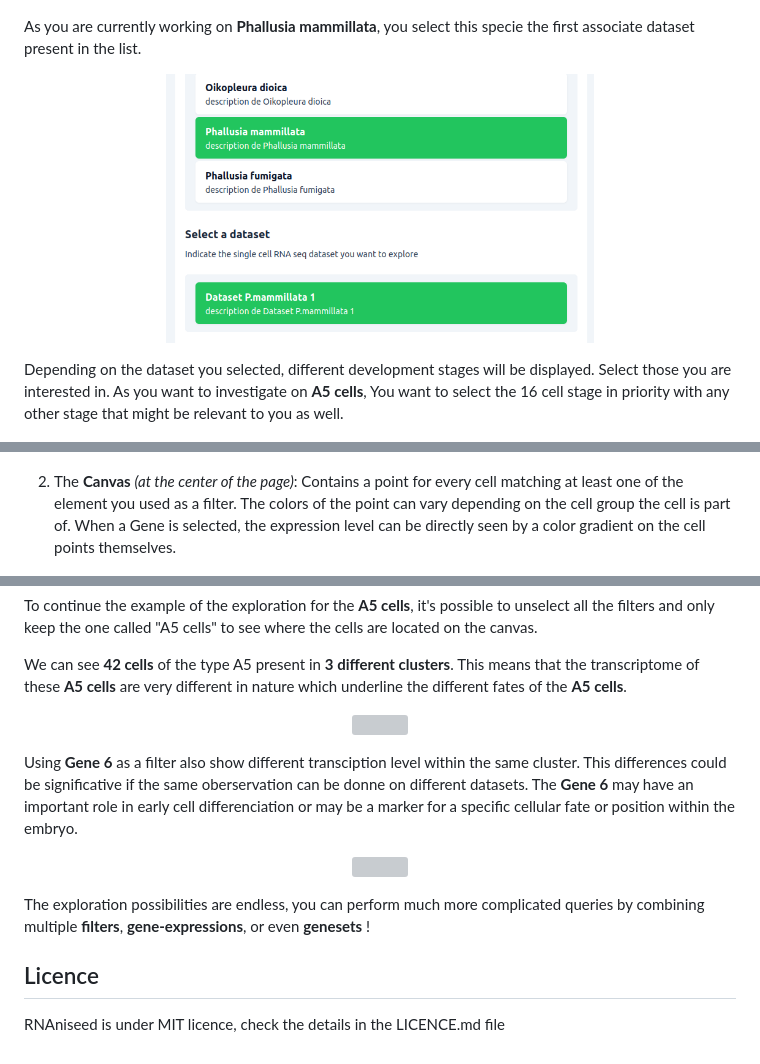
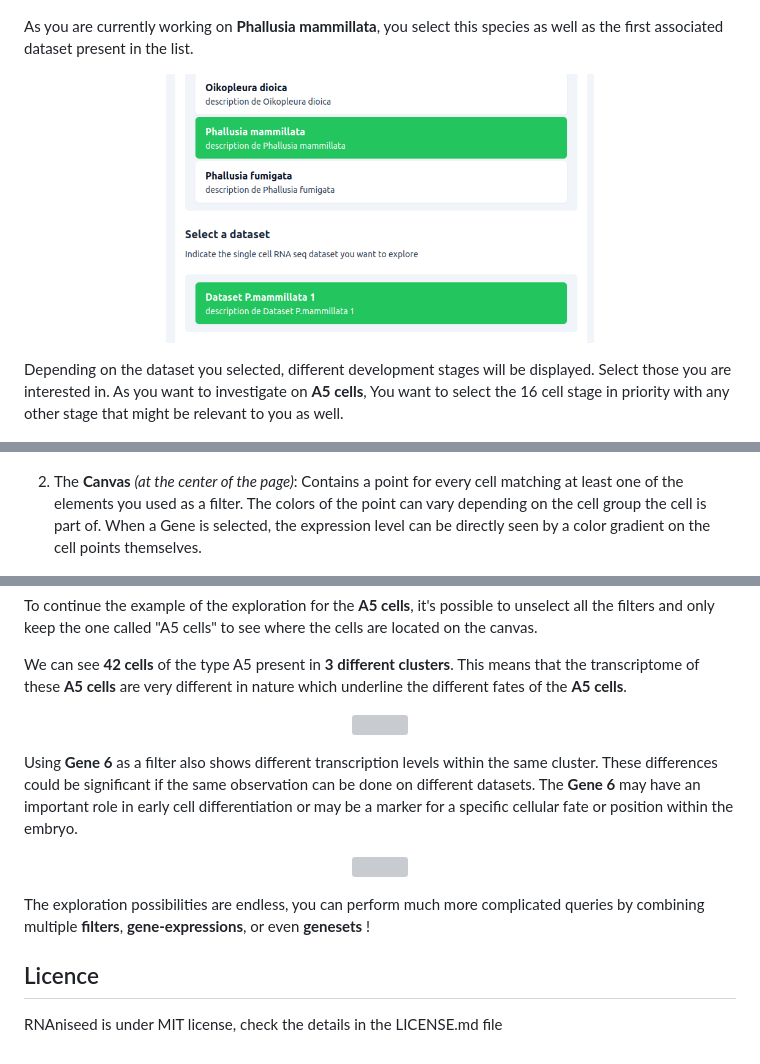
Before and after one commit to Phloemus/RNAniseed-App, a Markdown page: README.md, 3 parts joined by grey strips. Rendered like a GitHub page; grey boxes are pictures that could not be loaded.

```diff
--- a/README.md
+++ b/README.md
@@ -65,13 +62,13 @@ Even before your exploration you need to launch the virtual tool by filling the
     <img width="60%" src="assets/readme/exploration-page.png">
 </p>
 
-As you are currently working on **Phallusia mammillata**, you select this specie the first associate dataset present in the list.
+As you are currently working on **Phallusia mammillata**, you select this species as well as the first associated dataset present in the list.
 
 <p align="center" width="100%">
     <img width="60%" src="assets/readme/specie-dataset-selection.png">
 </p>
 
-Depending on the dataset you selected, different development stages will be displayed. Select those you are interested in. As you want to investigate on **A5 cells**, You want to select the 16 cell stage in priority with any other stage that might be relevant to you as well.
+Depending on the dataset you selected, different development stages will be displayed. Select those you are interested in. As you want to investigate on  **A5 cells**, You want to select the 16 cell stage in priority with any other stage that might be relevant to you as well.
 
 <p align="center" width="100%">
     <img width="60%" src="assets/readme/select-stage.png">
@@ -106,7 +103,7 @@ The visual tool is composed of 3 parts:
     <img width="30%" src="assets/readme/visual-tool-left-bar-2.png">
 </p>
 
-2. The **Canvas** *(at the center of the page)*: Contains a point for every cell matching at least one of the element you used as a filter. The colors of the point can vary depending on the cell group the cell is part of. When a Gene is selected, the expression level can be directly seen by a color gradient on the cell points themselves.
+2. The **Canvas** *(at the center of the page)*: Contains a point for every cell matching at least one of the elements you used as a filter. The colors of the point can vary depending on the cell group the cell is part of. When a Gene is selected, the expression level can be directly seen by a color gradient on the cell points themselves.
 
 <p align="center" width="100%">
     <img width="40%" src="assets/readme/visual-tool-canvas.png">
@@ -132,7 +129,7 @@ We can see **42 cells** of the type A5 present in **3 different clusters**. This
     <img width="60%" src="assets/readme/visual-tool-how-to-filter.png">
 </p>
 
-Using **Gene 6** as a filter also show different transciption level within the same cluster. This differences could be significative if the same oberservation can be donne on different datasets. The **Gene 6** may have an important role in early cell differenciation or may be a marker for a specific cellular fate or position within the embryo.
+Using **Gene 6** as a filter also shows different transcription levels within the same cluster. These differences could be significant if the same observation can be done on different datasets. The **Gene 6** may have an important role in early cell differentiation or may be a marker for a specific cellular fate or position within the embryo.
 
 <p align="center" width="100%">
     <img width="60%" src="assets/readme/visual-tool-how-to-filter-2.png">
@@ -143,4 +140,4 @@ The exploration possibilities are endless, you can perform much more complicated
 
 ## Licence
 
-RNAniseed is under MIT licence, check the details in the LICENCE.md file
+RNAniseed is under MIT license, check the details in the LICENSE.md file
```
Also changed, not shown: other parts of README.md (+16 -19 lines), LICENSE.md (renamed from LICENCE.md).
